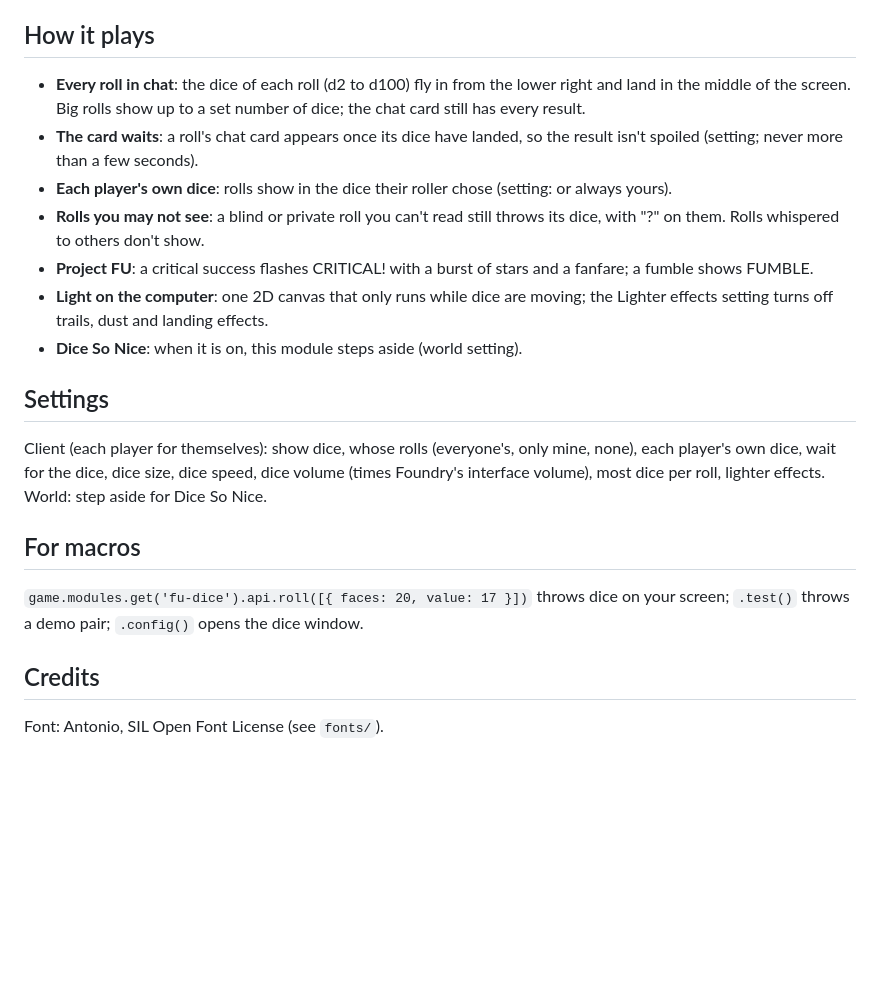
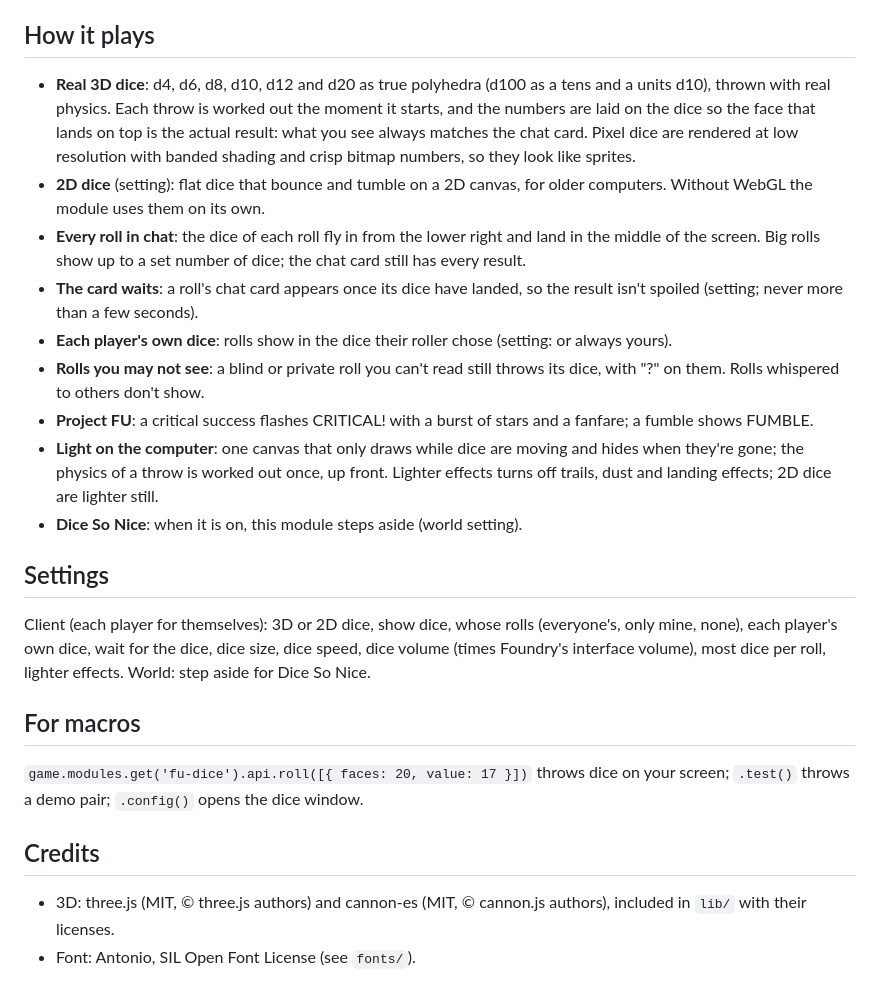
Before and after one commit to EclipseGS27/fu-dice, a Markdown page: README.md, the part around one of its changes. GitHub-like rendering; blank space fills up the shorter version.

```diff
--- a/README.md
+++ b/README.md
@@ -29,19 +31,22 @@ Settings → **Choose your dice** opens a window with every preset on the left a
 Battle UI (navy glass and gold, to match Fabula Ultima Battle UI), 8-bit, Ember pixel, and one for each Final Fantasy era from VI to XVI: Esper (VI), Materia (VII), Gunblade (VIII), Storybook (IX), Pyrefly (X), Ivalice (XII), Crystal (XIII), Aether (XIV), Royal Arms (XV) and Eikon (XVI). They take each era's mood and colors; nothing is copied from the games.
 
 ## How it plays
-- **Every roll in chat**: the dice of each roll (d2 to d100) fly in from the lower right and land in the middle of the screen. Big rolls show up to a set number of dice; the chat card still has every result.
+- **Real 3D dice**: d4, d6, d8, d10, d12 and d20 as true polyhedra (d100 as a tens and a units d10), thrown with real physics. Each throw is worked out the moment it starts, and the numbers are laid on the dice so the face that lands on top is the actual result: what you see always matches the chat card. Pixel dice are rendered at low resolution with banded shading and crisp bitmap numbers, so they look like sprites.
+- **2D dice** (setting): flat dice that bounce and tumble on a 2D canvas, for older computers. Without WebGL the module uses them on its own.
+- **Every roll in chat**: the dice of each roll fly in from the lower right and land in the middle of the screen. Big rolls show up to a set number of dice; the chat card still has every result.
 - **The card waits**: a roll's chat card appears once its dice have landed, so the result isn't spoiled (setting; never more than a few seconds).
 - **Each player's own dice**: rolls show in the dice their roller chose (setting: or always yours).
 - **Rolls you may not see**: a blind or private roll you can't read still throws its dice, with "?" on them. Rolls whispered to others don't show.
 - **Project FU**: a critical success flashes CRITICAL! with a burst of stars and a fanfare; a fumble shows FUMBLE.
-- **Light on the computer**: one 2D canvas that only runs while dice are moving; the Lighter effects setting turns off trails, dust and landing effects.
+- **Light on the computer**: one canvas that only draws while dice are moving and hides when they're gone; the physics of a throw is worked out once, up front. Lighter effects turns off trails, dust and landing effects; 2D dice are lighter still.
 - **Dice So Nice**: when it is on, this module steps aside (world setting).
 
 ## Settings
-Client (each player for themselves): show dice, whose rolls (everyone's, only mine, none), each player's own dice, wait for the dice, dice size, dice speed, dice volume (times Foundry's interface volume), most dice per roll, lighter effects. World: step aside for Dice So Nice.
+Client (each player for themselves): 3D or 2D dice, show dice, whose rolls (everyone's, only mine, none), each player's own dice, wait for the dice, dice size, dice speed, dice volume (times Foundry's interface volume), most dice per roll, lighter effects. World: step aside for Dice So Nice.
 
 ## For macros
 `game.modules.get('fu-dice').api.roll([{ faces: 20, value: 17 }])` throws dice on your screen; `.test()` throws a demo pair; `.config()` opens the dice window.
 
 ## Credits
-Font: Antonio, SIL Open Font License (see `fonts/`).
+- 3D: three.js (MIT, © three.js authors) and cannon-es (MIT, © cannon.js authors), included in `lib/` with their licenses.
+- Font: Antonio, SIL Open Font License (see `fonts/`).
```
Also changed, not shown: other parts of README.md (+5 -3 lines), docs/3d.png (added), 10 other files.
